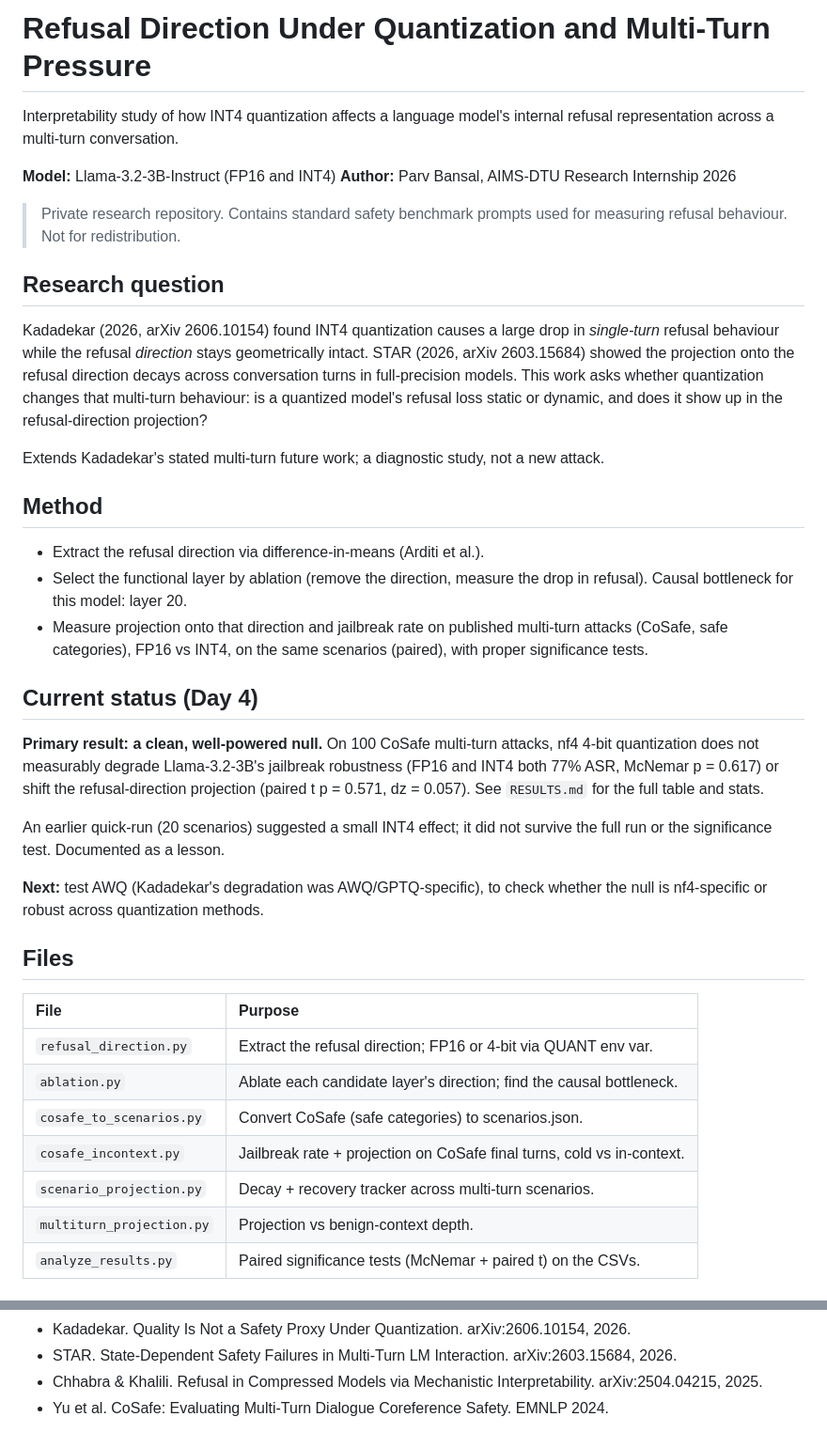
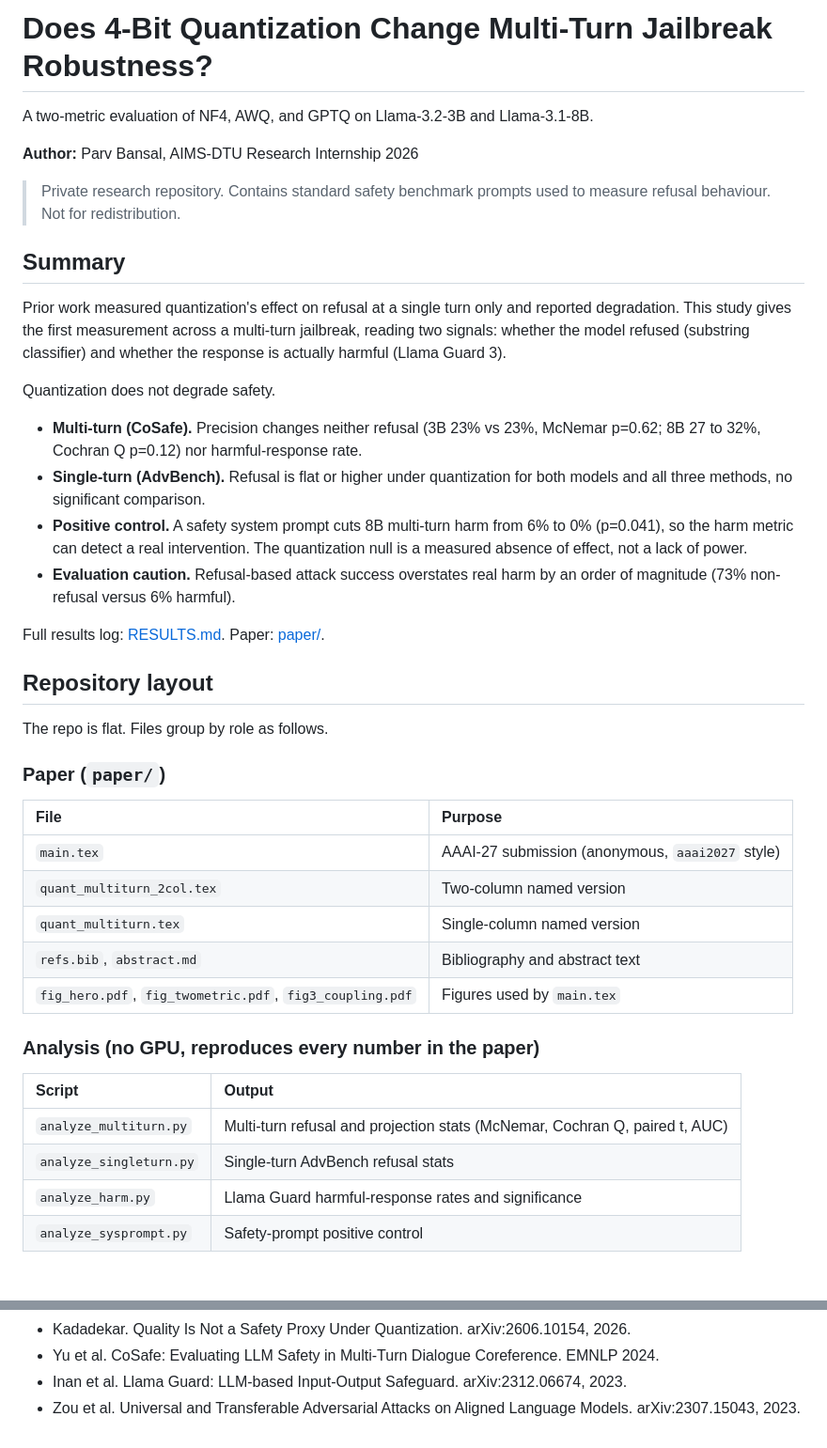
Before and after one commit to parvbansal11/refusal-quant-multiturn, a Markdown page: README.md, 2 parts joined by grey strips. Shown at 94% size. Drawn GitHub-style.

Commit message:
Rewrite README: project overview, file manifest, reproduction steps

```diff
--- a/README.md
+++ b/README.md
@@ -1,58 +1,51 @@
-# Refusal Direction Under Quantization and Multi-Turn Pressure
+# Does 4-Bit Quantization Change Multi-Turn Jailbreak Robustness?
 
-Interpretability study of how INT4 quantization affects a language model's
-internal refusal representation across a multi-turn conversation.
+A two-metric evaluation of NF4, AWQ, and GPTQ on Llama-3.2-3B and Llama-3.1-8B.
 
-**Model:** Llama-3.2-3B-Instruct (FP16 and INT4)
 **Author:** Parv Bansal, AIMS-DTU Research Internship 2026
 
-> Private research repository. Contains standard safety benchmark prompts used
-> for measuring refusal behaviour. Not for redistribution.
+> Private research repository. Contains standard safety benchmark prompts used to
+> measure refusal behaviour. Not for redistribution.
 
-## Research question
+## Summary
 
-Kadadekar (2026, arXiv 2606.10154) found INT4 quantization causes a large drop
-in *single-turn* refusal behaviour while the refusal *direction* stays
-geometrically intact. STAR (2026, arXiv 2603.15684) showed the projection onto
-the refusal direction decays across conversation turns in full-precision models.
-This work asks whether quantization changes that multi-turn behaviour: is a
-quantized model's refusal loss static or dynamic, and does it show up in the
-refusal-direction projection?
+Prior work measured quantization's effect on refusal at a single turn only and
+reported degradation. This study gives the first measurement across a multi-turn
+jailbreak, reading two signals: whether the model refused (substring classifier)
+and whether the response is actually harmful (Llama Guard 3).
 
-Extends Kadadekar's stated multi-turn future work; a diagnostic study, not a
-new attack.
+Quantization does not degrade safety.
 
-## Method
+- **Multi-turn (CoSafe).** Precision changes neither refusal (3B 23% vs 23%,
+  McNemar p=0.62; 8B 27 to 32%, Cochran Q p=0.12) nor harmful-response rate.
+- **Single-turn (AdvBench).** Refusal is flat or higher under quantization for
+  both models and all three methods, no significant comparison.
+- **Positive control.** A safety system prompt cuts 8B multi-turn harm from 6% to
+  0% (p=0.041), so the harm metric can detect a real intervention. The
+  quantization null is a measured absence of effect, not a lack of power.
+- **Evaluation caution.** Refusal-based attack success overstates real harm by an
+  order of magnitude (73% non-refusal versus 6% harmful).
 
-- Extract the refusal direction via difference-in-means (Arditi et al.).
-- Select the functional layer by ablation (remove the direction, measure the
-  drop in refusal). Causal bottleneck for this model: layer 20.
-- Measure projection onto that direction and jailbreak rate on published
-  multi-turn attacks (CoSafe, safe categories), FP16 vs INT4, on the same
-  scenarios (paired), with proper significance tests.
+Full results log: [RESULTS.md](RESULTS.md). Paper: [paper/](paper/).
 
-## Current status (Day 4)
+## Repository layout
 
-**Primary result: a clean, well-powered null.** On 100 CoSafe multi-turn
-attacks, nf4 4-bit quantization does not measurably degrade Llama-3.2-3B's
-jailbreak robustness (FP16 and INT4 both 77% ASR, McNemar p = 0.617) or shift
-the refusal-direction projection (paired t p = 0.571, dz = 0.057). See
-`RESULTS.md` for the full table and stats.
+The repo is flat. Files group by role as follows.
 
-An earlier quick-run (20 scenarios) suggested a small INT4 effect; it did not
-survive the full run or the significance test. Documented as a lesson.
-
-**Next:** test AWQ (Kadadekar's degradation was AWQ/GPTQ-specific), to check
-whether the null is nf4-specific or robust across quantization methods.
-
-## Files
-
+### Paper (`paper/`)
 | File | Purpose |
 | :-- | :-- |
-| `refusal_direction.py` | Extract the refusal direction; FP16 or 4-bit via QUANT env var. |
-| `ablation.py` | Ablate each candidate layer's direction; find the causal bottleneck. |
-| `cosafe_to_scenarios.py` | Convert CoSafe (safe categories) to scenarios.json. |
-| `cosafe_incontext.py` | Jailbreak rate + projection on CoSafe final turns, cold vs in-context. |
-| `scenario_projection.py` | Decay + recovery tracker across multi-turn scenarios. |
-| `multiturn_projection.py` | Projection vs benign-context depth. |
-| `analyze_results.py` | Paired significance tests (McNemar + paired t) on the CSVs. |
+| `main.tex` | AAAI-27 submission (anonymous, `aaai2027` style) |
+| `quant_multiturn_2col.tex` | Two-column named version |
+| `quant_multiturn.tex` | Single-column named version |
+| `refs.bib`, `abstract.md` | Bibliography and abstract text |
+| `fig_hero.pdf`, `fig_twometric.pdf`, `fig3_coupling.pdf` | Figures used by `main.tex` |
+
+### Analysis (no GPU, reproduces every number in the paper)
+| Script | Output |
+| :-- | :-- |
+| `analyze_multiturn.py` | Multi-turn refusal and projection stats (McNemar, Cochran Q, paired t, AUC) |
+| `analyze_singleturn.py` | Single-turn AdvBench refusal stats |
+| `analyze_harm.py` | Llama Guard harmful-response rates and significance |
+| `analyze_sysprompt.py` | Safety-prompt positive control |
+
@@ -77,4 +118,4 @@ python analyze_results.py              # significance tests
 - Kadadekar. Quality Is Not a Safety Proxy Under Quantization. arXiv:2606.10154, 2026.
-- STAR. State-Dependent Safety Failures in Multi-Turn LM Interaction. arXiv:2603.15684, 2026.
-- Chhabra & Khalili. Refusal in Compressed Models via Mechanistic Interpretability. arXiv:2504.04215, 2025.
-- Yu et al. CoSafe: Evaluating Multi-Turn Dialogue Coreference Safety. EMNLP 2024.
+- Yu et al. CoSafe: Evaluating LLM Safety in Multi-Turn Dialogue Coreference. EMNLP 2024.
+- Inan et al. Llama Guard: LLM-based Input-Output Safeguard. arXiv:2312.06674, 2023.
+- Zou et al. Universal and Transferable Adversarial Attacks on Aligned Language Models. arXiv:2307.15043, 2023.
```
Also changed, not shown: other parts of README.md (+57 -9 lines).
